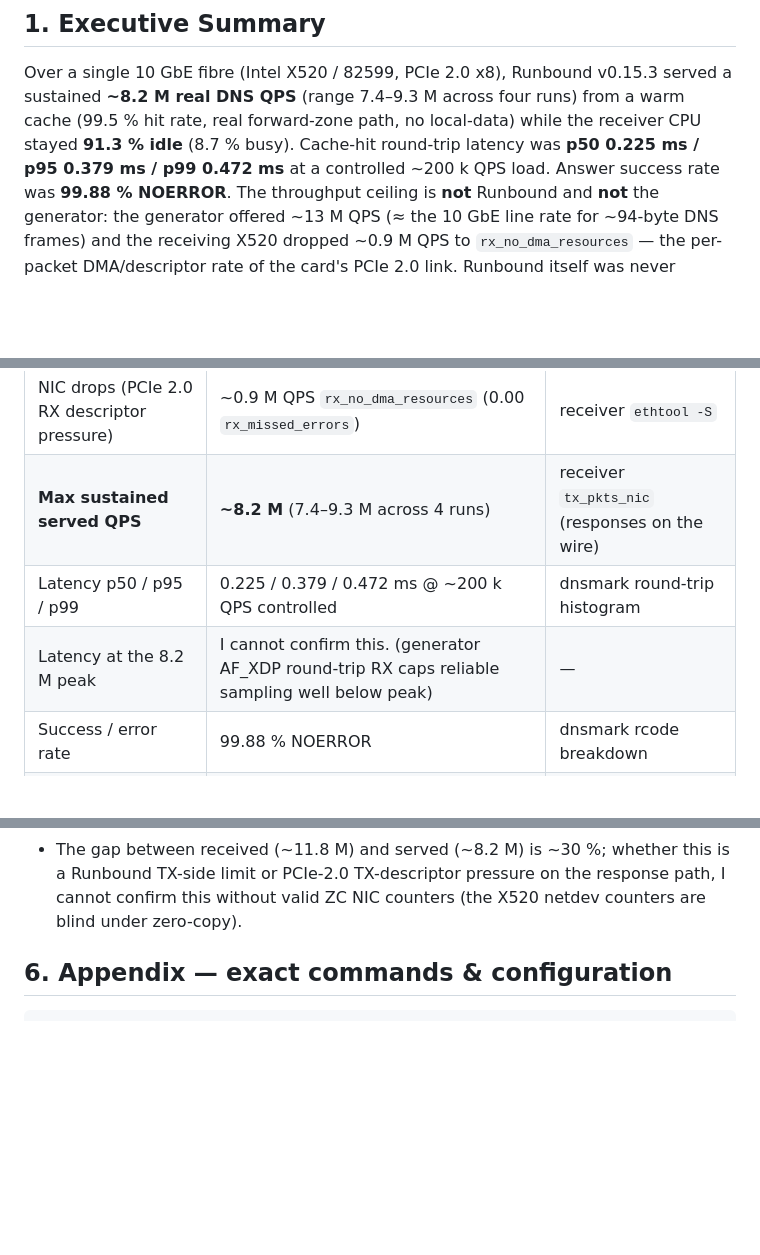
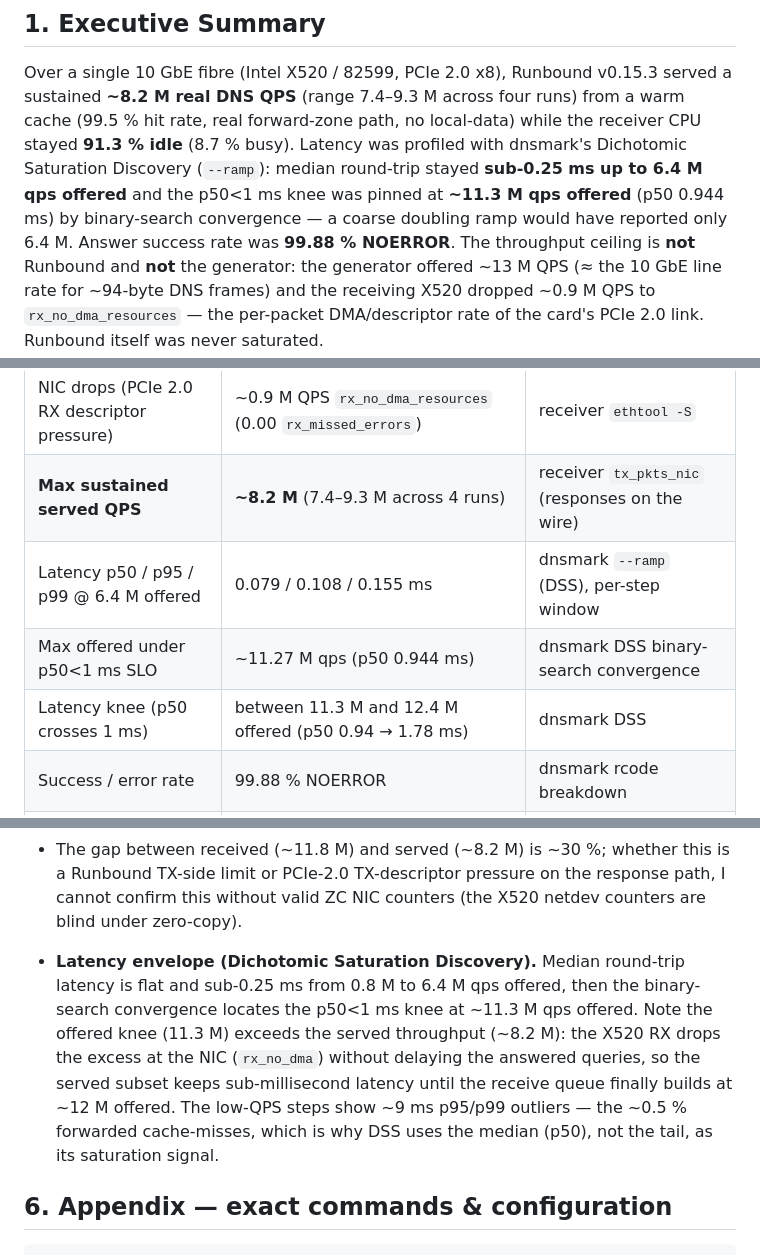
Before and after one commit to redlemonbe/Runbound, a Markdown page: docs/benchmark/RUNBOUND-v0.15.3-threadripper-single-2026-06-07.md, 3 parts joined by grey strips. Rendered like a GitHub page; blank space fills up the shorter version.

Commit message:
docs(benchmark): replace bogus 200k-load latency with DSS latency-vs-load curve
Latency is now profiled with dnsmark Dichotomic Saturation Discovery: sub-0.25ms
median up to 6.4M qps offered, p50<1ms knee pinned at ~11.3M offered by binary
search. The offered knee (11.3M) exceeds served throughput (~8.2M) because the
X520 drops excess at the NIC without delaying answered queries.

Co-Authored-By: Claude Opus 4.8 <noreply@anthropic.com>

````diff
--- a/docs/benchmark/RUNBOUND-v0.15.3-threadripper-single-2026-06-07.md
+++ b/docs/benchmark/RUNBOUND-v0.15.3-threadripper-single-2026-06-07.md
@@ -8,8 +8,10 @@
 Over a single 10 GbE fibre (Intel X520 / 82599, PCIe 2.0 x8), Runbound v0.15.3
 served a sustained **~8.2 M real DNS QPS** (range 7.4–9.3 M across four runs) from
 a warm cache (99.5 % hit rate, real forward-zone path, no local-data) while the
-receiver CPU stayed **91.3 % idle** (8.7 % busy). Cache-hit round-trip latency was
-**p50 0.225 ms / p95 0.379 ms / p99 0.472 ms** at a controlled ~200 k QPS load.
+receiver CPU stayed **91.3 % idle** (8.7 % busy). Latency was profiled with dnsmark's Dichotomic Saturation Discovery (`--ramp`):
+median round-trip stayed **sub-0.25 ms up to 6.4 M qps offered** and the p50<1 ms
+knee was pinned at **~11.3 M qps offered** (p50 0.944 ms) by binary-search
+convergence — a coarse doubling ramp would have reported only 6.4 M.
 Answer success rate was **99.88 % NOERROR**. The throughput ceiling is **not**
 Runbound and **not** the generator: the generator offered ~13 M QPS (≈ the 10 GbE
 line rate for ~94-byte DNS frames) and the receiving X520 dropped ~0.9 M QPS to
@@ -48,8 +50,9 @@ link vs NIC/bus).
 | Received by NIC | ~11.8 M QPS | receiver `rx_pkts_nic` |
 | NIC drops (PCIe 2.0 RX descriptor pressure) | ~0.9 M QPS `rx_no_dma_resources` (0.00 `rx_missed_errors`) | receiver `ethtool -S` |
 | **Max sustained served QPS** | **~8.2 M** (7.4–9.3 M across 4 runs) | receiver `tx_pkts_nic` (responses on the wire) |
-| Latency p50 / p95 / p99 | 0.225 / 0.379 / 0.472 ms @ ~200 k QPS controlled | dnsmark round-trip histogram |
-| Latency at the 8.2 M peak | I cannot confirm this. (generator AF_XDP round-trip RX caps reliable sampling well below peak) | — |
+| Latency p50 / p95 / p99 @ 6.4 M offered | 0.079 / 0.108 / 0.155 ms | dnsmark `--ramp` (DSS), per-step window |
+| Max offered under p50<1 ms SLO | ~11.27 M qps (p50 0.944 ms) | dnsmark DSS binary-search convergence |
+| Latency knee (p50 crosses 1 ms) | between 11.3 M and 12.4 M offered (p50 0.94 → 1.78 ms) | dnsmark DSS |
 | Success / error rate | 99.88 % NOERROR | dnsmark rcode breakdown |
 | Receiver CPU | 8.7 % busy / **91.3 % idle** | `/proc/stat` over the window |
 | Receiver RAM | 125 GB total; cache 8192 entries (capped under memory pressure) | `free`, `/api/stats` |
@@ -78,6 +81,15 @@ link vs NIC/bus).
   I cannot confirm this without valid ZC NIC counters (the X520 netdev counters are
   blind under zero-copy).
 
+- **Latency envelope (Dichotomic Saturation Discovery).** Median round-trip latency
+  is flat and sub-0.25 ms from 0.8 M to 6.4 M qps offered, then the binary-search
+  convergence locates the p50<1 ms knee at ~11.3 M qps offered. Note the offered knee
+  (11.3 M) exceeds the served throughput (~8.2 M): the X520 RX drops the excess at the
+  NIC (`rx_no_dma`) without delaying the answered queries, so the served subset keeps
+  sub-millisecond latency until the receive queue finally builds at ~12 M offered. The
+  low-QPS steps show ~9 ms p95/p99 outliers — the ~0.5 % forwarded cache-misses, which is
+  why DSS uses the median (p50), not the tail, as its saturation signal.
+
 ## 6. Appendix — exact commands & configuration
 
 ```bash
````
Also changed, not shown: other parts of docs/benchmark/RUNBOUND-v0.15.3-threadripper-single-2026-06-07.md (+2 -2 lines).
